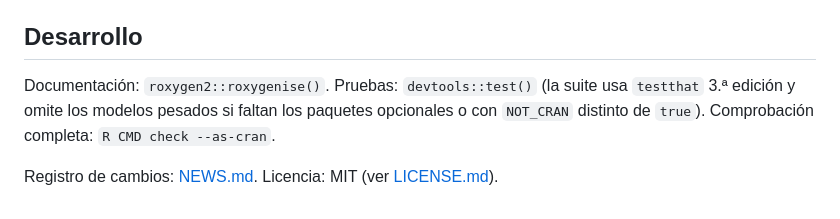
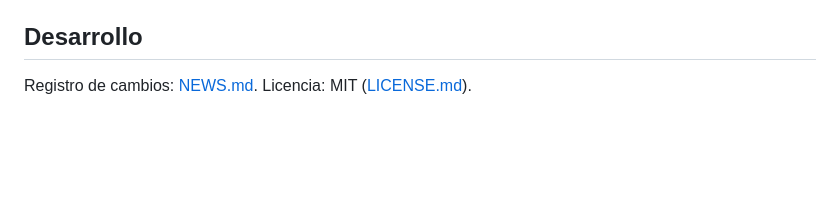
Before and after one commit to majesus/bibliolab, a Markdown page: README.md, the part around the change. Rendered like a GitHub page; blank space fills up the shorter version.

```diff
--- a/README.md
+++ b/README.md
@@ -58,8 +58,4 @@ Consulta la viñeta: `vignette("bibliolab")`.
 
 ## Desarrollo
 
-Documentación: `roxygen2::roxygenise()`. Pruebas: `devtools::test()` (la suite usa
-`testthat` 3.ª edición y omite los modelos pesados si faltan los paquetes opcionales o
-con `NOT_CRAN` distinto de `true`). Comprobación completa: `R CMD check --as-cran`.
-
-Registro de cambios: [NEWS.md](NEWS.md). Licencia: MIT (ver [LICENSE.md](LICENSE.md)).
+Registro de cambios: [NEWS.md](NEWS.md). Licencia: MIT ([LICENSE.md](LICENSE.md)).
```
